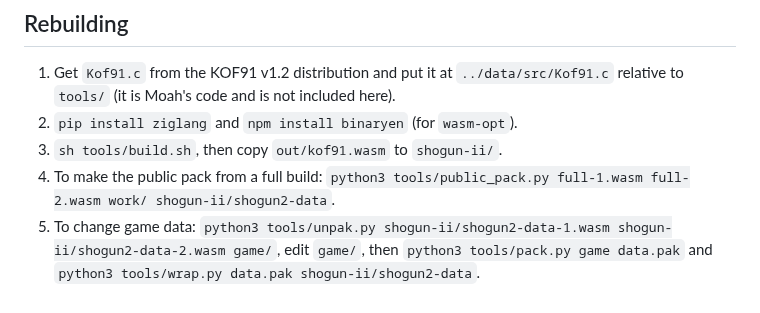
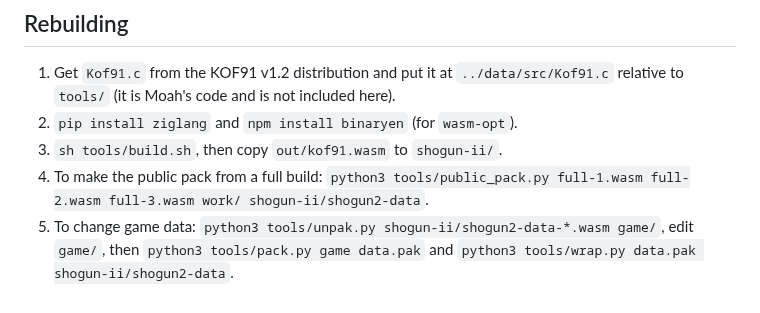
Before and after one commit to lucidium2000/Shogun-Classics, a Markdown page: source/shogun-ii/README.md, the part around the change. Rendered like a GitHub page.

```diff
--- a/source/shogun-ii/README.md
+++ b/source/shogun-ii/README.md
@@ -26,7 +26,7 @@ that engine's C source to WebAssembly and runs it with a JavaScript host.
    included here).
 2. `pip install ziglang` and `npm install binaryen` (for `wasm-opt`).
 3. `sh tools/build.sh`, then copy `out/kof91.wasm` to `shogun-ii/`.
-4. To make the public pack from a full build: `python3 tools/public_pack.py full-1.wasm full-2.wasm work/ shogun-ii/shogun2-data`.
-5. To change game data: `python3 tools/unpak.py shogun-ii/shogun2-data-1.wasm shogun-ii/shogun2-data-2.wasm game/`,
+4. To make the public pack from a full build: `python3 tools/public_pack.py full-1.wasm full-2.wasm full-3.wasm work/ shogun-ii/shogun2-data`.
+5. To change game data: `python3 tools/unpak.py shogun-ii/shogun2-data-*.wasm game/`,
    edit `game/`, then `python3 tools/pack.py game data.pak` and
    `python3 tools/wrap.py data.pak shogun-ii/shogun2-data`.
```
Also changed, not shown: undefined/p0.png (added), undefined/p1.png (added), undefined/p2.png (added), 6 other files.
